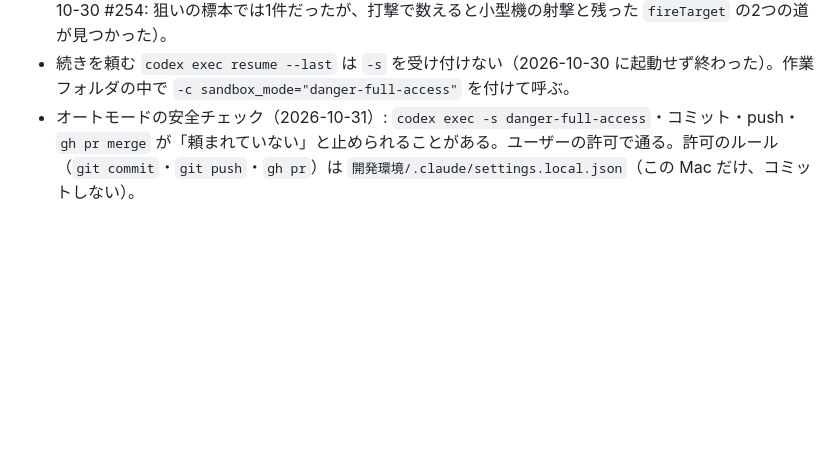
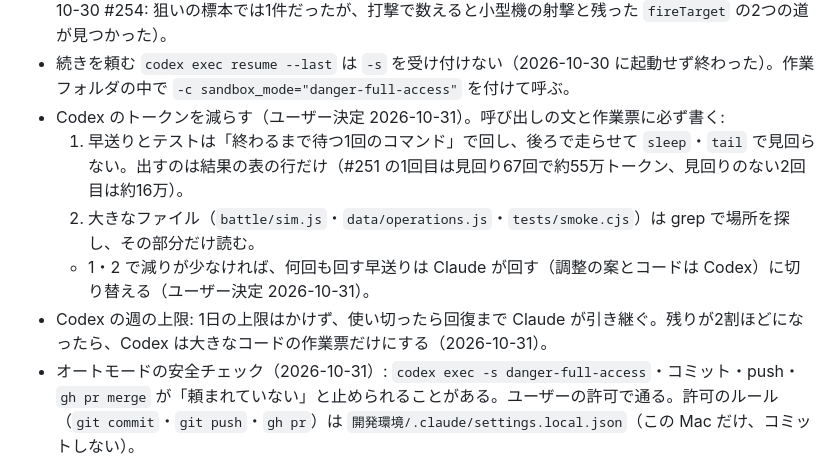
Before and after one commit to beikutopoteto/War-of-space, a Markdown page: docs/collaboration.md, the part around the change. Rendered like a GitHub page; blank space fills up the shorter version.

Commit message:
資料: Codex のトークンを減らす決まり（見回りをしない、大きなファイルは grep）と週の上限の扱い（ユーザー決定 2026-10-31）
Co-Authored-By: Claude Opus 5.5 <noreply@anthropic.com>

```diff
--- a/docs/collaboration.md
+++ b/docs/collaboration.md
@@ -67,6 +67,11 @@ Claude はこれを読んでレビューとマージを行い、仮の数値と
 - Codex に回させる道具は、リポジトリの `tools/` に置く（2026-10-30: Claude のスクラッチパッドに置いた道具がいつの間にか消え、Codex が回せずに止まった）。
 - 「撃たない」「狙わない」を確かめるときは、狙いの標本ではなく打撃で数える（`damage` を包む。2026-10-30 #254: 狙いの標本では1件だったが、打撃で数えると小型機の射撃と残った `fireTarget` の2つの道が見つかった）。
 - 続きを頼む `codex exec resume --last` は `-s` を受け付けない（2026-10-30 に起動せず終わった）。作業フォルダの中で `-c sandbox_mode="danger-full-access"` を付けて呼ぶ。
+- Codex のトークンを減らす（ユーザー決定 2026-10-31）。呼び出しの文と作業票に必ず書く:
+  1. 早送りとテストは「終わるまで待つ1回のコマンド」で回し、後ろで走らせて `sleep`・`tail` で見回らない。出すのは結果の表の行だけ（#251 の1回目は見回り67回で約55万トークン、見回りのない2回目は約16万）。
+  2. 大きなファイル（`battle/sim.js`・`data/operations.js`・`tests/smoke.cjs`）は grep で場所を探し、その部分だけ読む。
+  - 1・2 で減りが少なければ、何回も回す早送りは Claude が回す（調整の案とコードは Codex）に切り替える（ユーザー決定 2026-10-31）。
+- Codex の週の上限: 1日の上限はかけず、使い切ったら回復まで Claude が引き継ぐ。残りが2割ほどになったら、Codex は大きなコードの作業票だけにする（2026-10-31）。
 - オートモードの安全チェック（2026-10-31）: `codex exec -s danger-full-access`・コミット・push・`gh pr merge` が「頼まれていない」と止められることがある。ユーザーの許可で通る。許可のルール（`git commit`・`git push`・`gh pr`）は `開発環境/.claude/settings.local.json`（この Mac だけ、コミットしない）。
 - Codex の使用量の上限（2026-10-31）: 1回の作業（調整を5回、約55万トークン）で当たり、数十分待った。長い調整は回数の上限を作業票に書き、途中の記録をレポートに残させる。
 - Codex が上限に当たったら、作業フォルダに残った変更を Claude が「作業中」のコミットで退避して push し、続きを同じ作業フォルダで呼び直す（`codex exec resume --last` も使える）。
```
